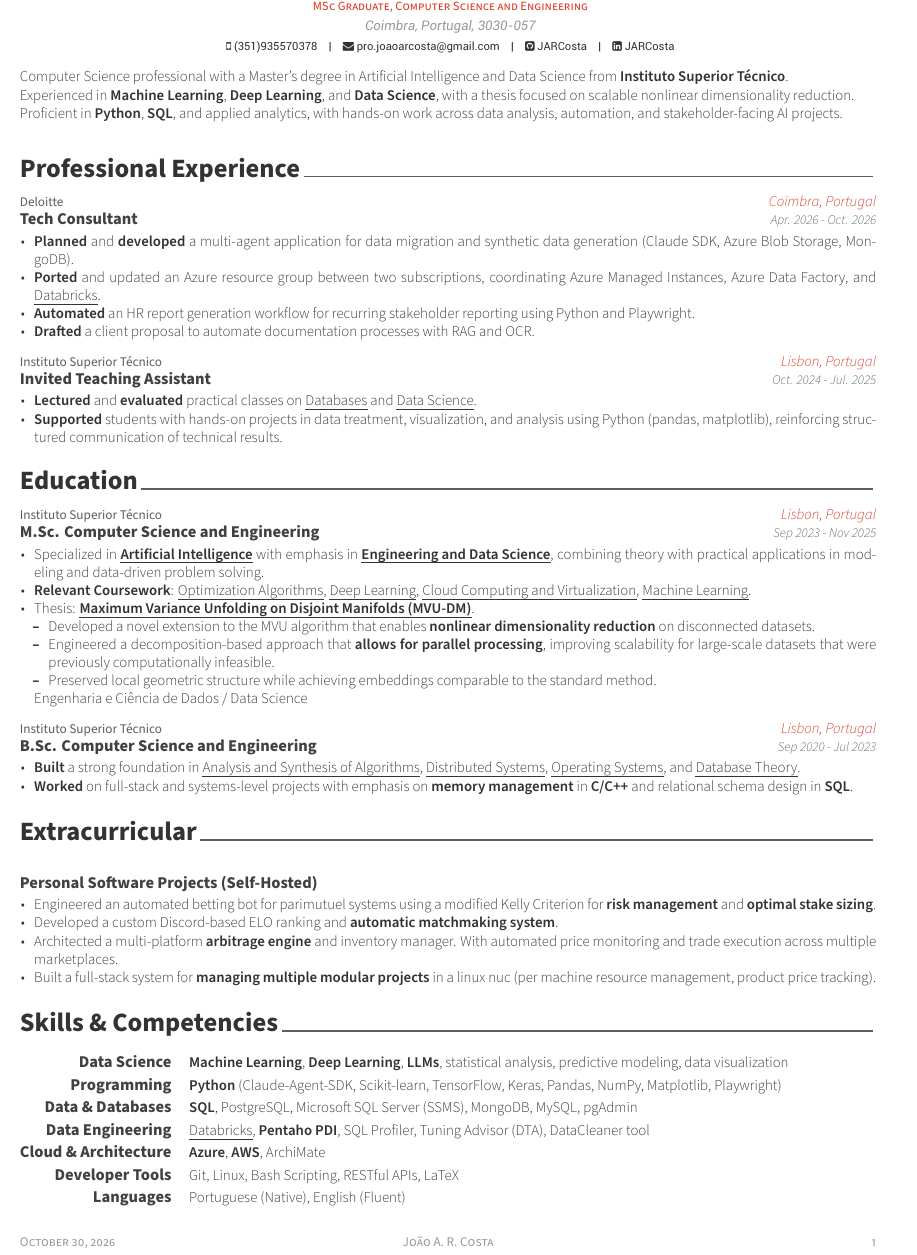
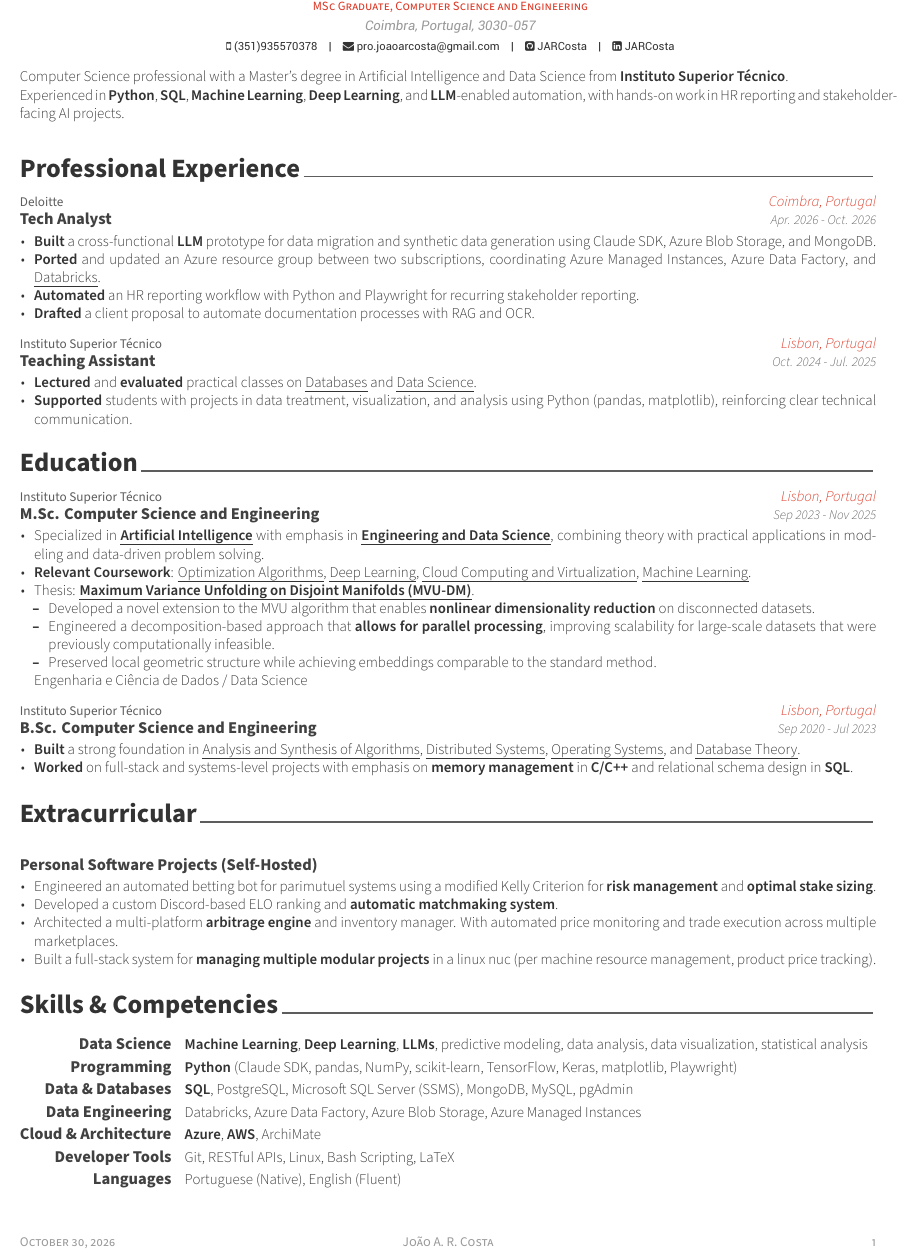
Before and after one commit to JARCosta/cv, a LaTeX CV (mit_becl/JoaoRoqueCosta.tex, which reads mit_becl/awesome-cv.cls, mit_becl/resume/0.summary.tex, mit_becl/resume/1.experience.tex): part of the page, cut so that both start at the same text. Compiled offline with XeLaTeX.

Commit message:
Update CV: enhance ATS Resume Tailor agent description, refine professional experience, and improve skills section for clarity and relevance

```diff
--- a/mit_becl/awesome-cv.cls
+++ b/mit_becl/awesome-cv.cls
@@ -590,9 +590,9 @@
   \vspace{\acvSectionContentTopSkip}
   \vspace{-2.0mm}
   \begin{center}
-    \setlength\tabcolsep{1ex}
+    \setlength\tabcolsep{0.75ex}
     \setlength{\extrarowheight}{0pt}
-    \begin{tabular*}{\textwidth}{@{\extracolsep{\fill}} r L{\textwidth * \real{0.9}}}
+    \begin{tabular*}{\textwidth}{@{\extracolsep{\fill}} r L{\dimexpr0.96\textwidth-2.8cm\relax}}
 }{%
     \end{tabular*}
   \end{center}
--- a/mit_becl/resume/0.summary.tex
+++ b/mit_becl/resume/0.summary.tex
@@ -11,6 +11,5 @@
 
 %---------------------------------------------------------
 Computer Science professional with a Master's degree in Artificial Intelligence and Data Science from \textbf{Instituto Superior Técnico}. \\
-Experienced in \textbf{Machine Learning}, \textbf{Deep Learning}, and \textbf{Data Science}, with a thesis focused on scalable nonlinear dimensionality reduction. \\
-Proficient in \textbf{Python}, \textbf{SQL}, and applied analytics, with hands-on work across data analysis, automation, and stakeholder-facing AI projects.
+Experienced in \textbf{Python}, \textbf{SQL}, \textbf{Machine Learning}, \textbf{Deep Learning}, and \textbf{LLM}-enabled automation, with hands-on work in HR reporting and stakeholder-facing AI projects.
 \end{cvparagraph}
--- a/mit_becl/resume/1.experience.tex
+++ b/mit_becl/resume/1.experience.tex
@@ -12,14 +12,14 @@
 %---------------------------------------------------------
 \cventry
   {Deloitte} % Organization
-  {Tech Consultant} % Job title
+  {Tech Analyst} % Job title
   {Coimbra, Portugal} % Location
   {Apr. 2026 - Oct. 2026} % Date(s)
   {
     \begin{cvitems} % Description(s) of tasks/responsibilities
-      \item {\textbf{Planned} and \textbf{developed} a multi-agent application for data migration and synthetic data generation (Claude SDK, Azure Blob Storage, MongoDB).}
+      \item {\textbf{Built} a cross-functional \textbf{LLM} prototype for data migration and synthetic data generation using Claude SDK, Azure Blob Storage, and MongoDB.}
       \item {\textbf{Ported} and updated an Azure resource group between two subscriptions, coordinating Azure Managed Instances, Azure Data Factory, and \cvref{https://credentials.databricks.com/254cf778-e2d2-4dd6-a49c-11195d95cfbf}{Databricks}.}
-      \item {\textbf{Automated} an HR report generation workflow for recurring stakeholder reporting using Python and Playwright.}
+      \item {\textbf{Automated} an HR reporting workflow with Python and Playwright for recurring stakeholder reporting.}
       \item {\textbf{Drafted} a client proposal to automate documentation processes with RAG and OCR.}
     \end{cvitems}
   }
@@ -60,13 +60,13 @@
 
 \cventry
   {Instituto Superior Técnico} % Organization
-  {Invited Teaching Assistant} % Job title
+  {Teaching Assistant} % Job title
   {Lisbon, Portugal} % Location
   {Oct. 2024 - Jul. 2025} % Date(s)
   {
     \begin{cvitems} % Description(s) of tasks/responsibilities
       \item {\textbf{Lectured} and \textbf{evaluated} practical classes on \cvref{https://fenix.tecnico.ulisboa.pt/disciplinas/BD256/2024-2025/2-semestre}{Databases} and \cvref{https://fenix.tecnico.ulisboa.pt/disciplinas/CDadosi211/2024-2025/1-semestre}{Data Science}.}
-      \item {\textbf{Supported} students with hands-on projects in data treatment, visualization, and analysis using Python (pandas, matplotlib), reinforcing structured communication of technical results.}
+      \item {\textbf{Supported} students with projects in data treatment, visualization, and analysis using Python (pandas, matplotlib), reinforcing clear technical communication.}
     \end{cvitems}
   }
   {
--- a/mit_becl/resume/5.skills.tex
+++ b/mit_becl/resume/5.skills.tex
@@ -3,11 +3,11 @@
 \begin{cvskills}
   \cvskill
     {Data Science}
-    {\textbf{Machine Learning}, \textbf{Deep Learning}, \textbf{LLMs}, statistical analysis, predictive modeling, data visualization}
+    {\textbf{Machine Learning}, \textbf{Deep Learning}, \textbf{LLMs}, predictive modeling, data analysis, data visualization, statistical analysis}
 
   \cvskill
     {Programming}
-    {\textbf{Python} (Claude-Agent-SDK, Scikit-learn, TensorFlow, Keras, Pandas, NumPy, Matplotlib, Playwright)}
+    {\textbf{Python} (Claude SDK, pandas, NumPy, scikit-learn, TensorFlow, Keras, matplotlib, Playwright)}
 
   \cvskill
     {Data \& Databases}
@@ -15,7 +15,7 @@
 
   \cvskill
     {Data Engineering}
-    {\cvref{https://credentials.databricks.com/254cf778-e2d2-4dd6-a49c-11195d95cfbf}{Databricks}, \textbf{Pentaho PDI}, SQL Profiler, Tuning Advisor (DTA), DataCleaner tool}
+    {Databricks, Azure Data Factory, Azure Blob Storage, Azure Managed Instances}
 
   \cvskill
     {Cloud \& Architecture}
@@ -23,7 +23,7 @@
 
   \cvskill
     {Developer Tools}
-    {Git, Linux, Bash Scripting, RESTful APIs, LaTeX}
+    {Git, RESTful APIs, Linux, Bash Scripting, LaTeX}
 
   \cvskill
     {Languages}
```
Also changed, not shown: mit_becl/.github/agents/ats-resume-tailor.agent.md, mit_becl/out/JoaoRoqueCosta.pdf.
